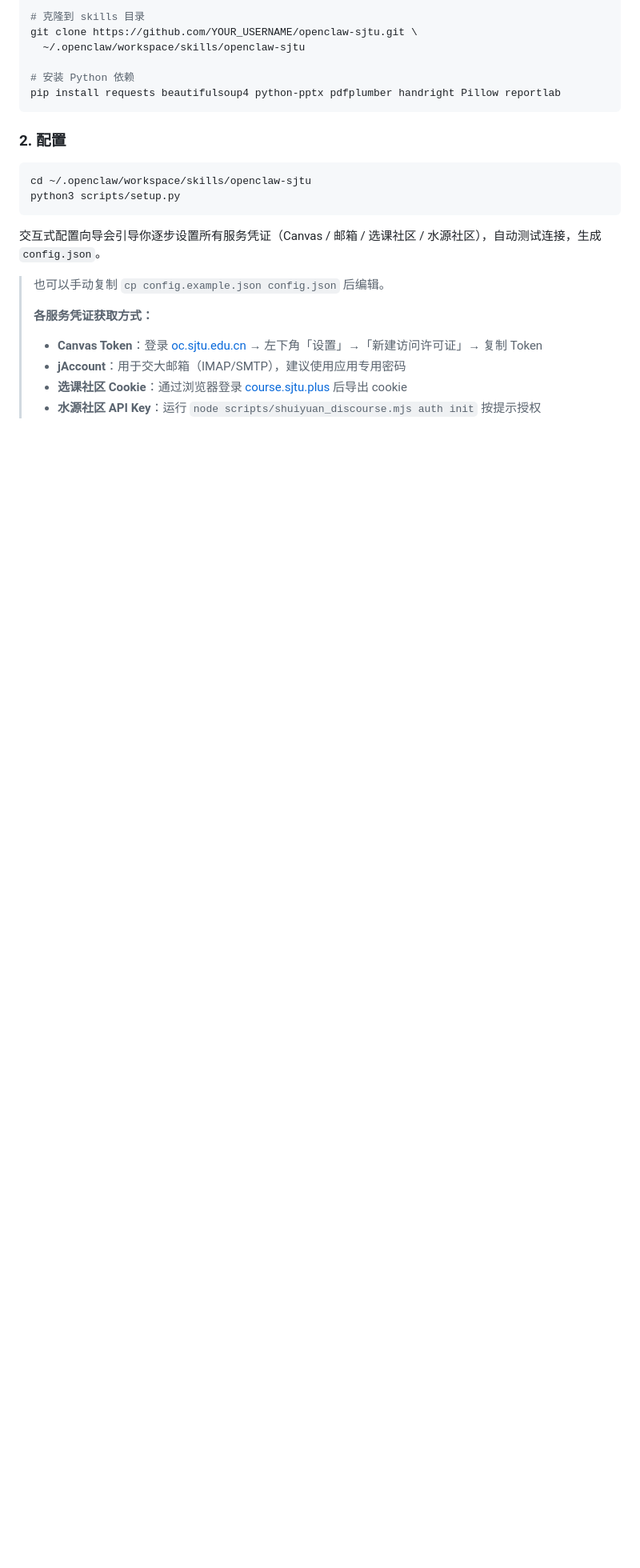
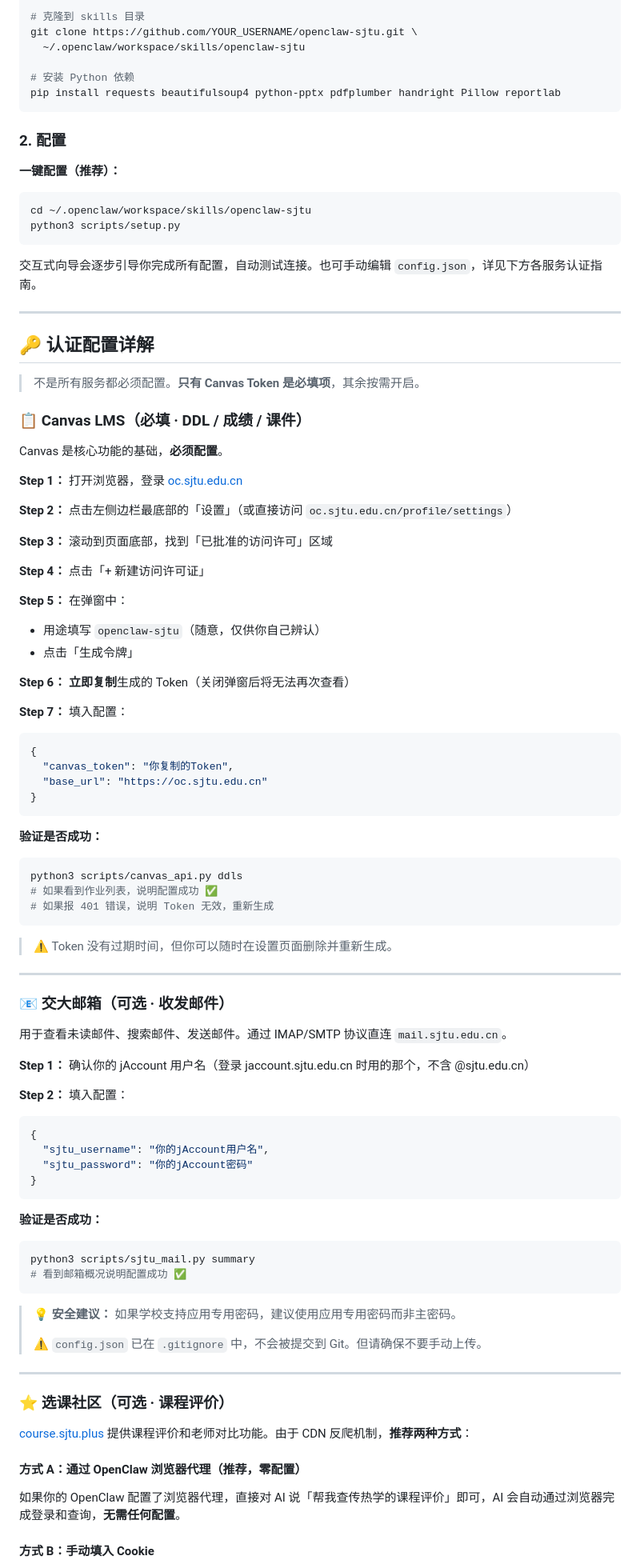
Before and after one commit to xhh678876/openclaw-sjtu, a Markdown page: README.md, the part around one of its changes. Shown at 80% size. Rendered like a GitHub page; blank space fills up the shorter version.

Commit message:
docs: 完整认证配置详解（4 个服务 step-by-step）
- Canvas Token: 完整 6 步获取教程 + 验证方法
- 交大邮箱: jAccount 配置 + 安全建议
- 选课社区: 浏览器代理(推荐) + 手动 Cookie 两种方式
- 水源社区: 交互式授权(推荐) + 手动配置两种方式
- 安全须知表格

````diff
--- a/README.md
+++ b/README.md
@@ -78,17 +78,91 @@ pip install requests beautifulsoup4 python-pptx pdfplumber handright Pillow repo
 
 ### 2. 配置
 
+**一键配置（推荐）：**
+
 ```bash
 cd ~/.openclaw/workspace/skills/openclaw-sjtu
 python3 scripts/setup.py
 ```
 
-交互式配置向导会引导你逐步设置所有服务凭证（Canvas / 邮箱 / 选课社区 / 水源社区），自动测试连接，生成 `config.json`。
+交互式向导会逐步引导你完成所有配置，自动测试连接。也可手动编辑 `config.json`，详见下方各服务认证指南。
 
-> 也可以手动复制 `cp config.example.json config.json` 后编辑。
+---
+
+## 🔑 认证配置详解
+
+> 不是所有服务都必须配置。**只有 Canvas Token 是必填项**，其余按需开启。
+
+### 📋 Canvas LMS（必填 · DDL / 成绩 / 课件）
+
+Canvas 是核心功能的基础，**必须配置**。
+
+**Step 1：** 打开浏览器，登录 [oc.sjtu.edu.cn](https://oc.sjtu.edu.cn)
+
+**Step 2：** 点击左侧边栏最底部的「设置」（或直接访问 `oc.sjtu.edu.cn/profile/settings`）
+
+**Step 3：** 滚动到页面底部，找到「已批准的访问许可」区域
+
+**Step 4：** 点击「+ 新建访问许可证」
+
+**Step 5：** 在弹窗中：
+- 用途填写 `openclaw-sjtu`（随意，仅供你自己辨认）
+- 点击「生成令牌」
+
+**Step 6：** **立即复制**生成的 Token（关闭弹窗后将无法再次查看）
+
+**Step 7：** 填入配置：
+```json
+{
+  "canvas_token": "你复制的Token",
+  "base_url": "https://oc.sjtu.edu.cn"
+}
+```
+
+**验证是否成功：**
+```bash
+python3 scripts/canvas_api.py ddls
+# 如果看到作业列表，说明配置成功 ✅
+# 如果报 401 错误，说明 Token 无效，重新生成
+```
+
+> ⚠️ Token 没有过期时间，但你可以随时在设置页面删除并重新生成。
+
+---
+
+### 📧 交大邮箱（可选 · 收发邮件）
+
+用于查看未读邮件、搜索邮件、发送邮件。通过 IMAP/SMTP 协议直连 `mail.sjtu.edu.cn`。
+
+**Step 1：** 确认你的 jAccount 用户名（登录 jaccount.sjtu.edu.cn 时用的那个，不含 @sjtu.edu.cn）
+
+**Step 2：** 填入配置：
+```json
+{
+  "sjtu_username": "你的jAccount用户名",
+  "sjtu_password": "你的jAccount密码"
+}
+```
+
+**验证是否成功：**
+```bash
+python3 scripts/sjtu_mail.py summary
+# 看到邮箱概况说明配置成功 ✅
+```
+
+> 💡 **安全建议：** 如果学校支持应用专用密码，建议使用应用专用密码而非主密码。
 >
-> **各服务凭证获取方式：**
-> - **Canvas Token**：登录 [oc.sjtu.edu.cn](https://oc.sjtu.edu.cn) → 左下角「设置」→「新建访问许可证」→ 复制 Token
-> - **jAccount**：用于交大邮箱（IMAP/SMTP），建议使用应用专用密码
-> - **选课社区 Cookie**：通过浏览器登录 [course.sjtu.plus](https://course.sjtu.plus) 后导出 cookie
-> - **水源社区 API Key**：运行 `node scripts/shuiyuan_discourse.mjs auth init` 按提示授权
+> ⚠️ `config.json` 已在 `.gitignore` 中，不会被提交到 Git。但请确保不要手动上传。
+
+---
+
+### ⭐ 选课社区（可选 · 课程评价）
+
+[course.sjtu.plus](https://course.sjtu.plus) 提供课程评价和老师对比功能。由于 CDN 反爬机制，**推荐两种方式**：
+
+#### 方式 A：通过 OpenClaw 浏览器代理（推荐，零配置）
+
+如果你的 OpenClaw 配置了浏览器代理，直接对 AI 说「帮我查传热学的课程评价」即可，AI 会自动通过浏览器完成登录和查询，**无需任何配置**。
+
+#### 方式 B：手动填入 Cookie
+
````
Also changed, not shown: other parts of README.md (+81 -0 lines).
